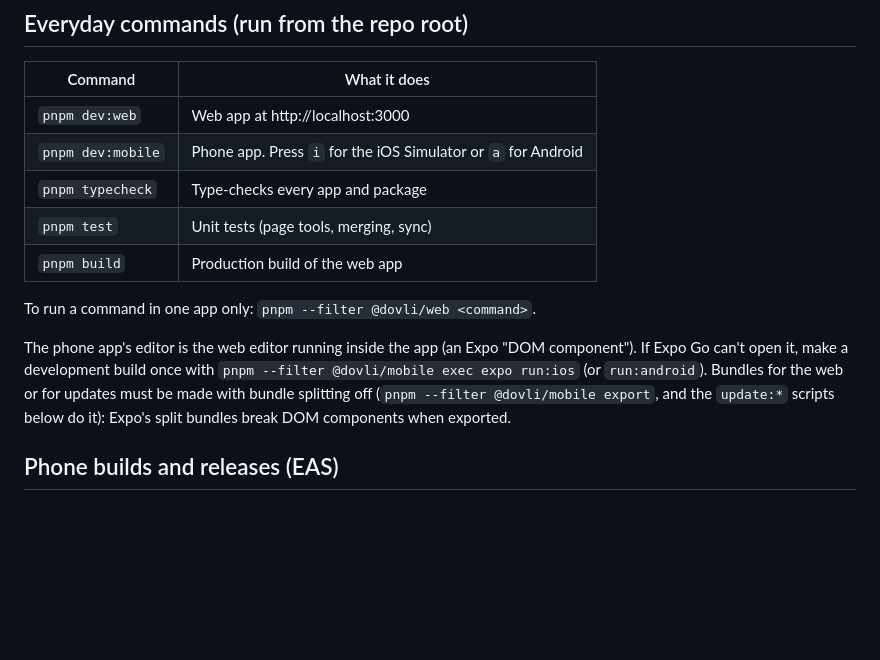
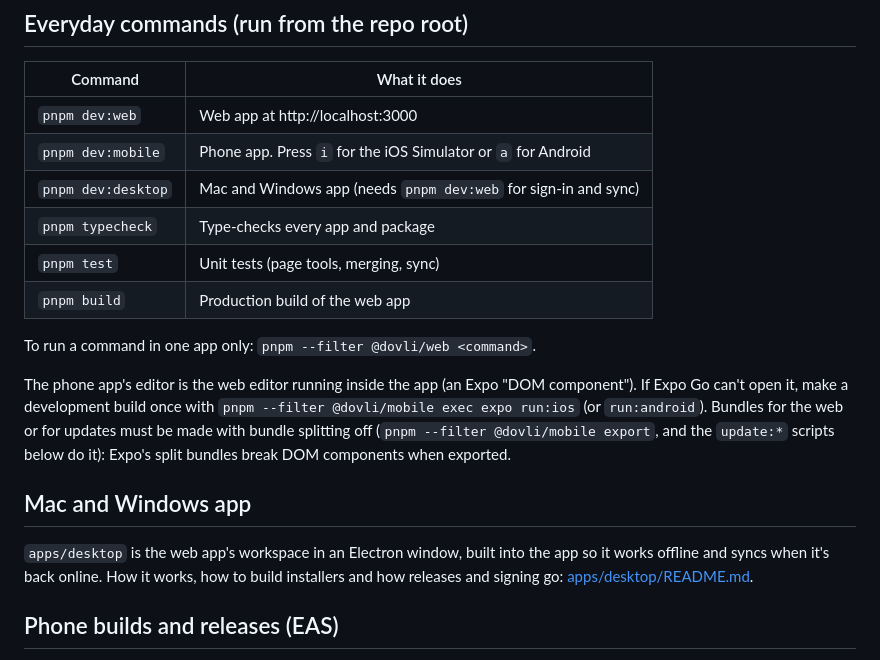
Before and after one commit to MayankJha0333/dovli, a Markdown page: docs/DEVELOPMENT.md, the part around the change. GitHub-like rendering; blank space fills up the shorter version.

```diff
--- a/docs/DEVELOPMENT.md
+++ b/docs/DEVELOPMENT.md
@@ -21,6 +21,7 @@ by adding keys (see [Turning on cloud features](#turning-on-cloud-features)).
 |---|---|
 | `pnpm dev:web` | Web app at http://localhost:3000 |
 | `pnpm dev:mobile` | Phone app. Press `i` for the iOS Simulator or `a` for Android |
+| `pnpm dev:desktop` | Mac and Windows app (needs `pnpm dev:web` for sign-in and sync) |
 | `pnpm typecheck` | Type-checks every app and package |
 | `pnpm test` | Unit tests (page tools, merging, sync) |
 | `pnpm build` | Production build of the web app |
@@ -32,6 +33,12 @@ If Expo Go can't open it, make a development build once with
 `pnpm --filter @dovli/mobile exec expo run:ios` (or `run:android`). Bundles for the web or for
 updates must be made with bundle splitting off (`pnpm --filter @dovli/mobile export`, and the
 `update:*` scripts below do it): Expo's split bundles break DOM components when exported.
+
+## Mac and Windows app
+
+`apps/desktop` is the web app's workspace in an Electron window, built into the app so it works
+offline and syncs when it's back online. How it works, how to build installers and how releases
+and signing go: [apps/desktop/README.md](../apps/desktop/README.md).
 
 ## Phone builds and releases (EAS)
 
```
Also changed, not shown: README.md (+1 -0 lines), apps/desktop/README.md (added, +107 -0 lines).
